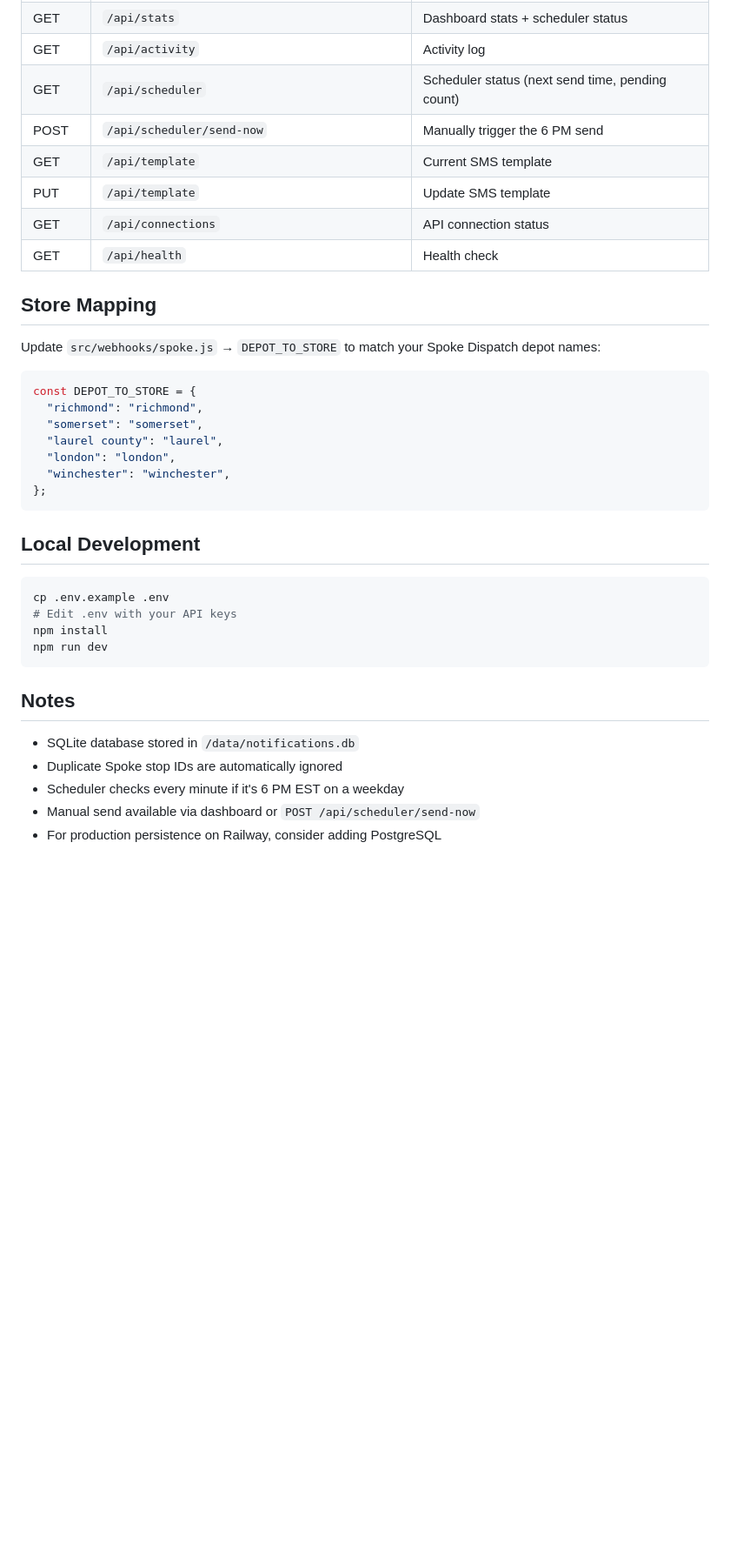
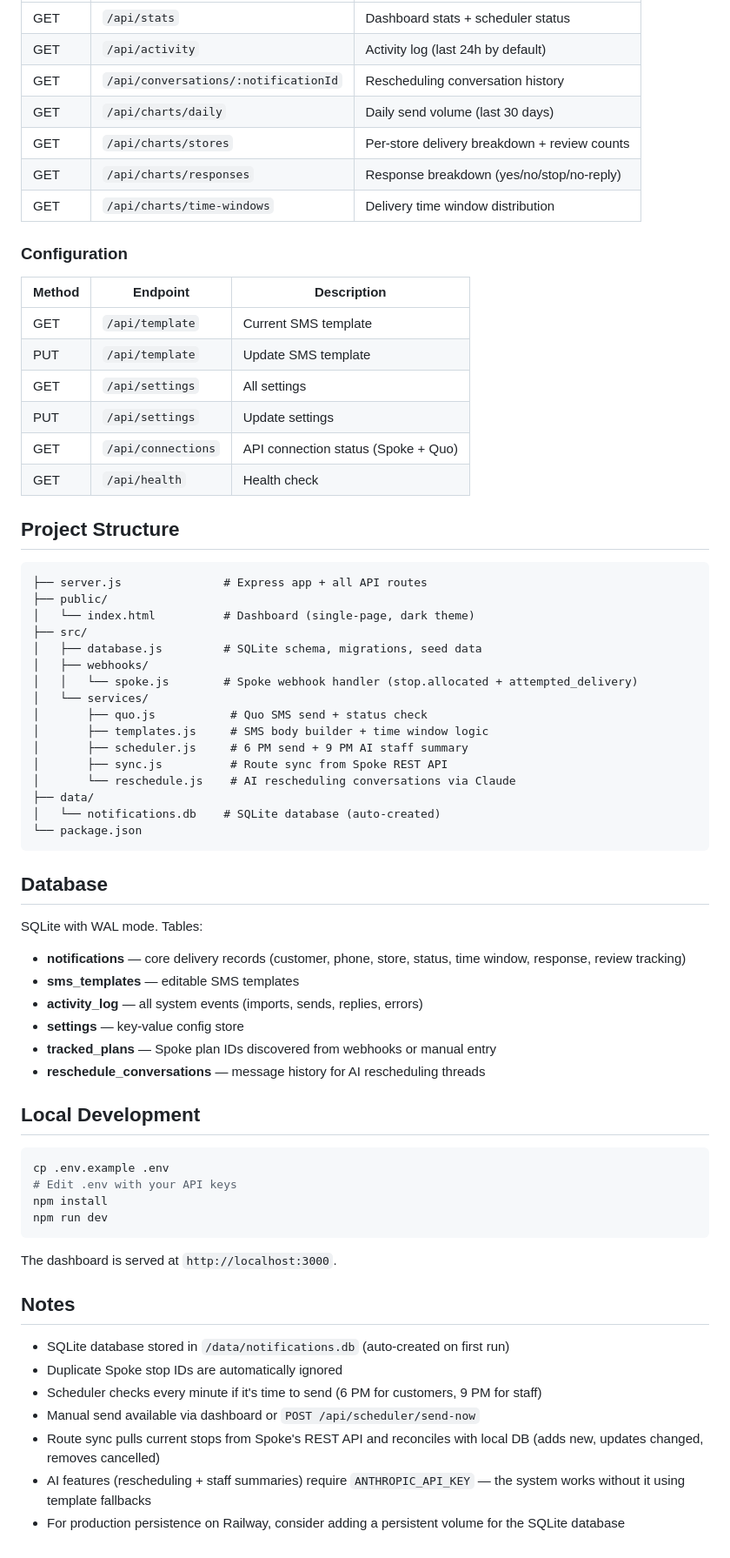
Before and after one commit to drewsolace420/mattress-notifications, a Markdown page: README.md, the part around one of its changes. Shown at 87% size. Drawn GitHub-style; blank space fills up the shorter version.

````diff
--- a/README.md
+++ b/README.md
@@ -115,25 +196,53 @@ https://your-app.up.railway.app/api/quo/webhook
 | GET | `/api/stats` | Dashboard stats + scheduler status |
-| GET | `/api/activity` | Activity log |
-| GET | `/api/scheduler` | Scheduler status (next send time, pending count) |
-| POST | `/api/scheduler/send-now` | Manually trigger the 6 PM send |
+| GET | `/api/activity` | Activity log (last 24h by default) |
+| GET | `/api/conversations/:notificationId` | Rescheduling conversation history |
+| GET | `/api/charts/daily` | Daily send volume (last 30 days) |
+| GET | `/api/charts/stores` | Per-store delivery breakdown + review counts |
+| GET | `/api/charts/responses` | Response breakdown (yes/no/stop/no-reply) |
+| GET | `/api/charts/time-windows` | Delivery time window distribution |
+
+### Configuration
+
+| Method | Endpoint | Description |
+|--------|----------|-------------|
 | GET | `/api/template` | Current SMS template |
 | PUT | `/api/template` | Update SMS template |
-| GET | `/api/connections` | API connection status |
+| GET | `/api/settings` | All settings |
+| PUT | `/api/settings` | Update settings |
+| GET | `/api/connections` | API connection status (Spoke + Quo) |
 | GET | `/api/health` | Health check |
 
-## Store Mapping
+## Project Structure
 
-Update `src/webhooks/spoke.js` → `DEPOT_TO_STORE` to match your Spoke Dispatch depot names:
+```
+├── server.js               # Express app + all API routes
+├── public/
+│   └── index.html          # Dashboard (single-page, dark theme)
+├── src/
+│   ├── database.js         # SQLite schema, migrations, seed data
+│   ├── webhooks/
+│   │   └── spoke.js        # Spoke webhook handler (stop.allocated + attempted_delivery)
+│   └── services/
+│       ├── quo.js           # Quo SMS send + status check
+│       ├── templates.js     # SMS body builder + time window logic
+│       ├── scheduler.js     # 6 PM send + 9 PM AI staff summary
+│       ├── sync.js          # Route sync from Spoke REST API
+│       └── reschedule.js    # AI rescheduling conversations via Claude
+├── data/
+│   └── notifications.db    # SQLite database (auto-created)
+└── package.json
+```
 
-```js
-const DEPOT_TO_STORE = {
-  "richmond": "richmond",
-  "somerset": "somerset",
-  "laurel county": "laurel",
-  "london": "london",
-  "winchester": "winchester",
-};
-```
+## Database
+
+SQLite with WAL mode. Tables:
+
+- **notifications** — core delivery records (customer, phone, store, status, time window, response, review tracking)
+- **sms_templates** — editable SMS templates
+- **activity_log** — all system events (imports, sends, replies, errors)
+- **settings** — key-value config store
+- **tracked_plans** — Spoke plan IDs discovered from webhooks or manual entry
+- **reschedule_conversations** — message history for AI rescheduling threads
 
 ## Local Development
 
@@ -144,10 +253,14 @@ npm install
 npm run dev
 ```
 
+The dashboard is served at `http://localhost:3000`.
+
 ## Notes
 
-- SQLite database stored in `/data/notifications.db`
+- SQLite database stored in `/data/notifications.db` (auto-created on first run)
 - Duplicate Spoke stop IDs are automatically ignored
-- Scheduler checks every minute if it's 6 PM EST on a weekday
+- Scheduler checks every minute if it's time to send (6 PM for customers, 9 PM for staff)
 - Manual send available via dashboard or `POST /api/scheduler/send-now`
-- For production persistence on Railway, consider adding PostgreSQL
+- Route sync pulls current stops from Spoke's REST API and reconciles with local DB (adds new, updates changed, removes cancelled)
+- AI features (rescheduling + staff summaries) require `ANTHROPIC_API_KEY` — the system works without it using template fallbacks
+- For production persistence on Railway, consider adding a persistent volume for the SQLite database
````
Also changed, not shown: other parts of README.md (+129 -48 lines).
